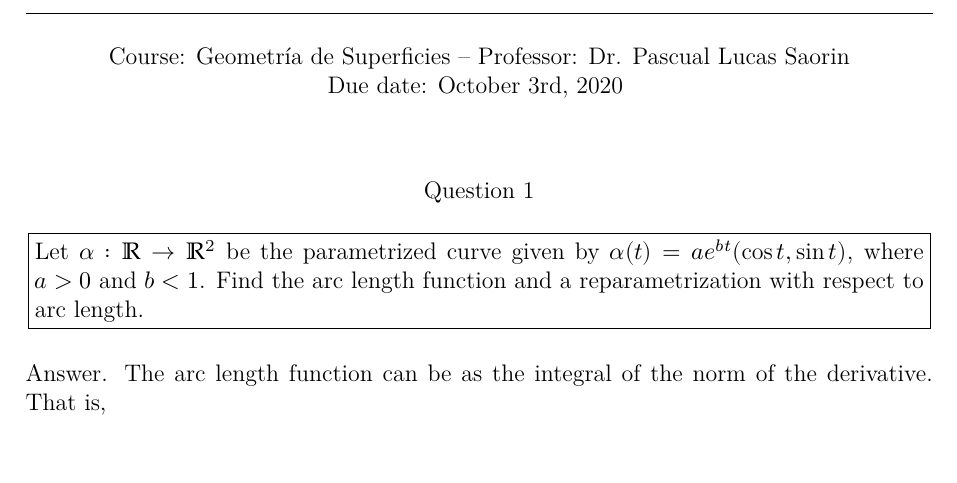
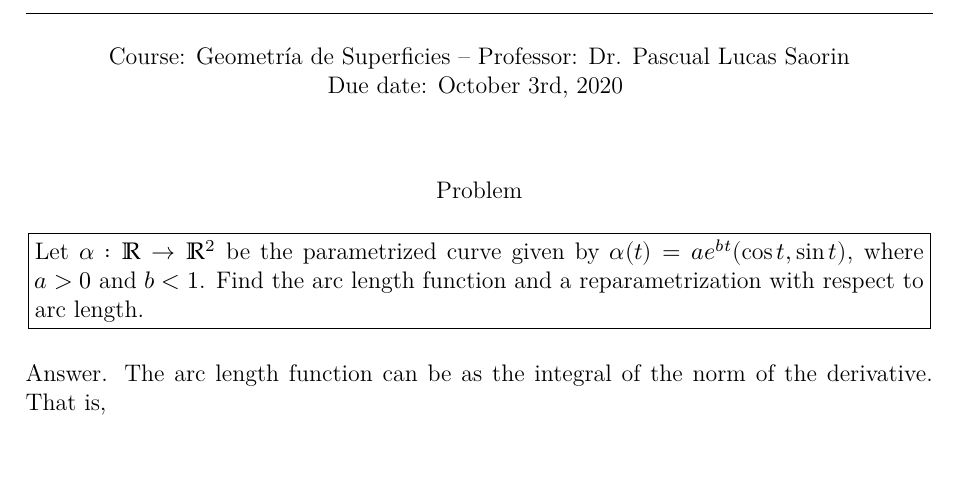
Before and after one commit to useredsa/introductory-exercises-of-differential-geometry, a LaTeX problem sheet (logarithmic-spiral.tex): part of page 1 of 2, cut so that both start at the same text. Compiled offline with XeLaTeX.

Commit message:
Style change: Question 1 -> Problem

```diff
--- a/logarithmic-spiral.tex
+++ b/logarithmic-spiral.tex
@@ -69,7 +69,7 @@
 %	ASSIGNMENT CONTENT
 %----------------------------------------------------------------------------------------
 
-\section*{Question 1}
+\section*{Problem}
 
 \begin{problem}
     Let $α : \R → \R^2$ be the parametrized curve given by $α(t) = ae^{bt}(\cos t, \sin t)$,
```
